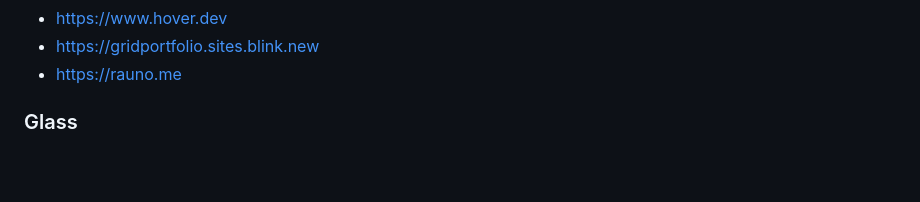
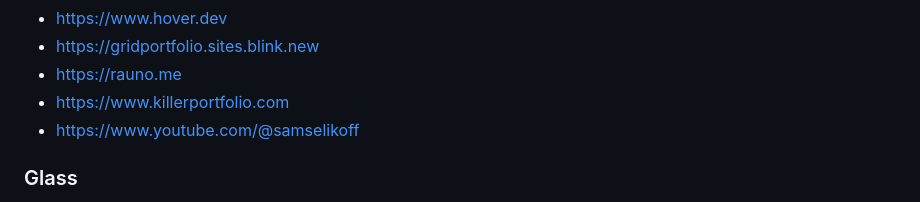
Before and after one commit to The-Magicians-Code/The-Magicians-Code.github.io, a Markdown page: docs/ideas/Ideas.md, the part around the change. Rendered like a GitHub page; blank space fills up the shorter version.

Commit message:
docs(ideas): add killerportfolio.com and samselikoff to design references
Co-Authored-By: Claude Opus 4.8 (1M context) <noreply@anthropic.com>

```diff
--- a/docs/ideas/Ideas.md
+++ b/docs/ideas/Ideas.md
@@ -58,6 +58,8 @@
 - https://www.hover.dev
 - https://gridportfolio.sites.blink.new
 - https://rauno.me
+- https://www.killerportfolio.com
+- https://www.youtube.com/@samselikoff
 
 ### Glass
 - https://themagicianscode.dev/prototypes/liquid-glass-pill/
```
